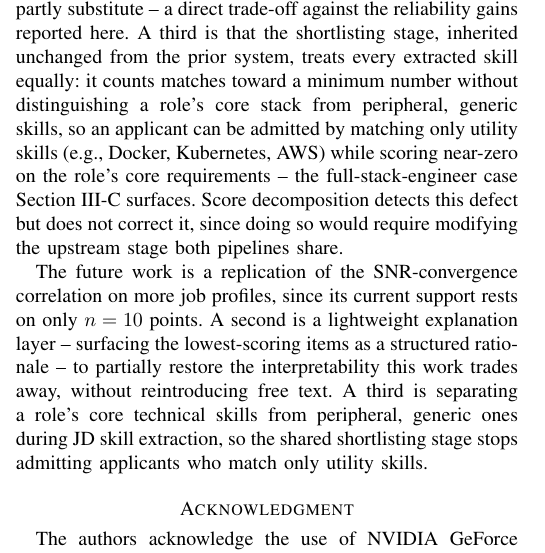
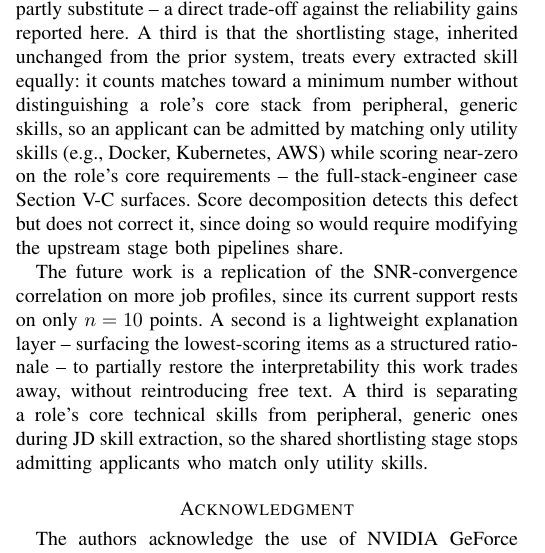
Before and after one commit to jessieangelicauni/hire-rank, a LaTeX paper (docs/paper2_jev.tex): part of one column of page 5 of 6, cut so that both start at the same text. Compiled offline with pdfLaTeX.

Commit message:
fix: correct Conclusion's full-stack-engineer citation to Section V-C
Section III-C (Methodology) only describes the score-decomposition
diagnostic method in general; the actual full-stack-engineer example
with real numbers (2 of 33 near-zero on REST APIs/Node.js) is reported
in Section V-C (Results).

Co-Authored-By: Claude Sonnet 5 <noreply@anthropic.com>

```diff
--- a/docs/paper2_jev.tex
+++ b/docs/paper2_jev.tex
@@ -226,7 +226,7 @@ As shown in Table~\ref{tab_comparison}, this system is not better in every way.
 \section{Conclusion}
 This paper replaced the free-text assessment and iterative tournament-ranking stages of an existing pipeline with Jev, TypeSafe AI's first System One Model, and validated three adaptations -- criteria-grounded question design, structured score decomposition as a diagnostic signal, and multi-call ensemble averaging -- each motivated by a reliability problem observed in practice. As Table~\ref{tab_comparison} makes clear, the result is not a uniform improvement over the prior system: it trades a little ranking accuracy and all free-text interpretability for roughly half the model calls, no tournament infrastructure, and a native calibrated confidence the prior system never had. Criteria-grounded design, validated first for the overall-fit and per-requirement Score questions, also holds for the seniority and education Score questions, though with a smaller effect size ($r=0.38$ compared with $r=0.743$ for per-requirement confidence), and score decomposition's diagnostic value is confirmed quantitatively, not just anecdotally, surfacing a shortlisting-stage defect the prior system could only have found by manual reading.
 
-A limitation is that the SNR-convergence correlation in Section V-C has only $n=10$ points: SNR and convergence are properties of a whole job profile's pool, not an individual applicant, so this correlation has at most one point per job profile regardless of applicant count -- significant, but suggestive until replicated on more job profiles. A second is that this work trades away the prior system's free-text interpretability: output is a score and a confidence value, not a narrative explaining why, and per-requirement scores only partly substitute -- a direct trade-off against the reliability gains reported here. A third is that the shortlisting stage, inherited unchanged from the prior system, treats every extracted skill equally: it counts matches toward a minimum number without distinguishing a role's core stack from peripheral, generic skills, so an applicant can be admitted by matching only utility skills (e.g., Docker, Kubernetes, AWS) while scoring near-zero on the role's core requirements -- the full-stack-engineer case Section III-C surfaces. Score decomposition detects this defect but does not correct it, since doing so would require modifying the upstream stage both pipelines share.
+A limitation is that the SNR-convergence correlation in Section V-C has only $n=10$ points: SNR and convergence are properties of a whole job profile's pool, not an individual applicant, so this correlation has at most one point per job profile regardless of applicant count -- significant, but suggestive until replicated on more job profiles. A second is that this work trades away the prior system's free-text interpretability: output is a score and a confidence value, not a narrative explaining why, and per-requirement scores only partly substitute -- a direct trade-off against the reliability gains reported here. A third is that the shortlisting stage, inherited unchanged from the prior system, treats every extracted skill equally: it counts matches toward a minimum number without distinguishing a role's core stack from peripheral, generic skills, so an applicant can be admitted by matching only utility skills (e.g., Docker, Kubernetes, AWS) while scoring near-zero on the role's core requirements -- the full-stack-engineer case Section V-C surfaces. Score decomposition detects this defect but does not correct it, since doing so would require modifying the upstream stage both pipelines share.
 
 The future work is a replication of the SNR-convergence correlation on more job profiles, since its current support rests on only $n=10$ points. A second is a lightweight explanation layer -- surfacing the lowest-scoring items as a structured rationale -- to partially restore the interpretability this work trades away, without reintroducing free text. A third is separating a role's core technical skills from peripheral, generic ones during JD skill extraction, so the shared shortlisting stage stops admitting applicants who match only utility skills.
 
```
Also changed, not shown: docs/paper2_jev.pdf.
